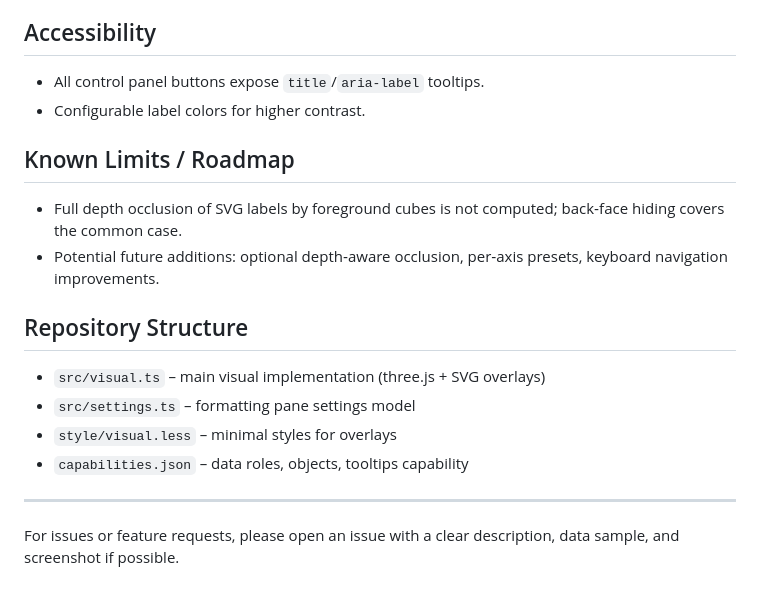
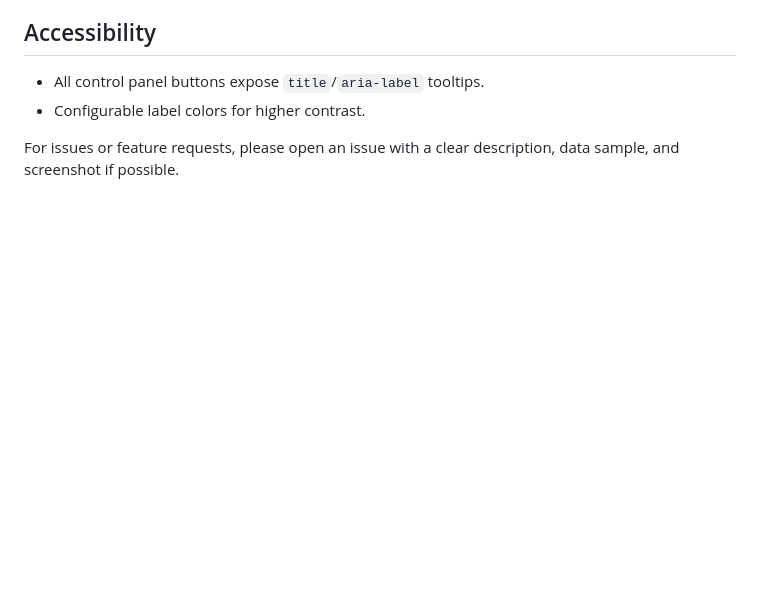
Before and after one commit to SRathinaGiri/PowerBI, a Markdown page: CustomVisuals/dataCube/README.md, the part around the change. Drawn GitHub-style; blank space fills up the shorter version.

```diff
--- a/CustomVisuals/dataCube/README.md
+++ b/CustomVisuals/dataCube/README.md
@@ -78,18 +78,6 @@ A high‑performance 3D “Data Cube” visual for Power BI that renders three c
 - All control panel buttons expose `title`/`aria-label` tooltips.
 - Configurable label colors for higher contrast.
 
-## Known Limits / Roadmap
 
-- Full depth occlusion of SVG labels by foreground cubes is not computed; back‑face hiding covers the common case.
-- Potential future additions: optional depth‑aware occlusion, per‑axis presets, keyboard navigation improvements.
-
-## Repository Structure
-
-- `src/visual.ts` – main visual implementation (three.js + SVG overlays)
-- `src/settings.ts` – formatting pane settings model
-- `style/visual.less` – minimal styles for overlays
-- `capabilities.json` – data roles, objects, tooltips capability
-
----
 
 For issues or feature requests, please open an issue with a clear description, data sample, and screenshot if possible.
```
